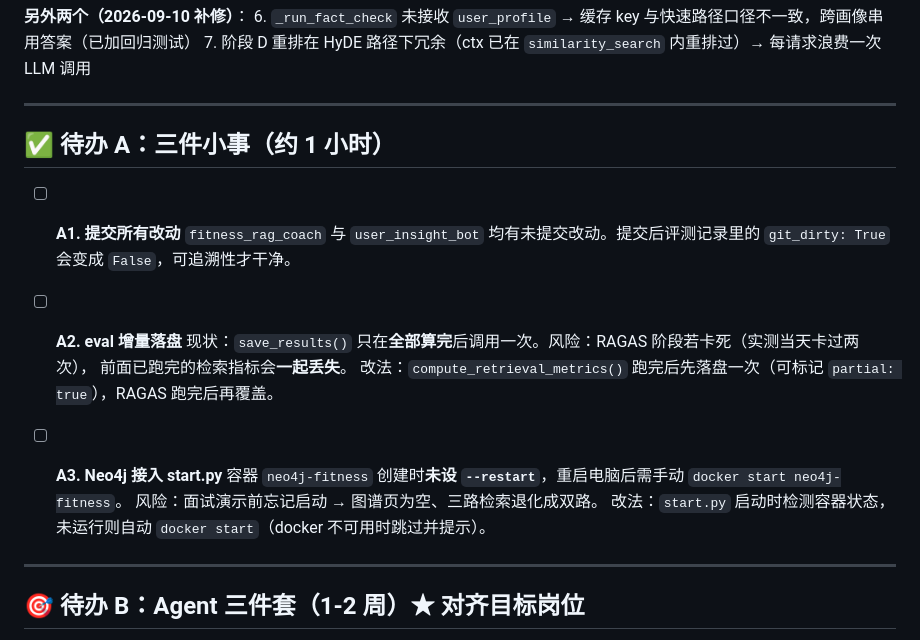
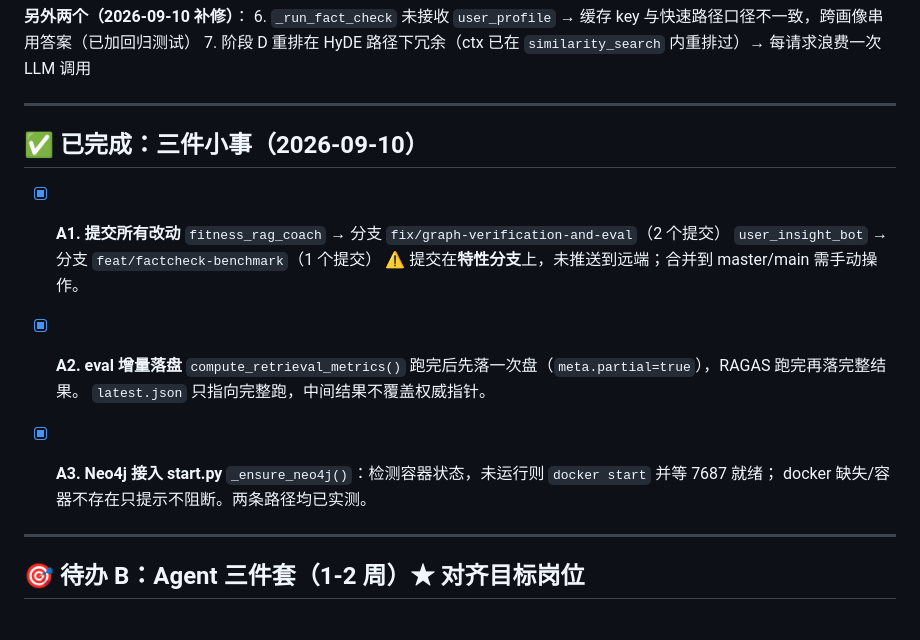
Before and after one commit to SSNN666/fitness-rag-coach, a Markdown page: ROADMAP.md, the part around the change. GitHub-like rendering.

Commit message:
docs: ROADMAP 标记三件小事完成
Co-Authored-By: Claude Code <noreply@anthropic.com>

```diff
--- a/ROADMAP.md
+++ b/ROADMAP.md
@@ -32,21 +32,20 @@
 
 ---
 
-## ✅ 待办 A：三件小事（约 1 小时）
+## ✅ 已完成：三件小事（2026-09-10）
 
-- [ ] **A1. 提交所有改动**
-  `fitness_rag_coach` 与 `user_insight_bot` 均有未提交改动。提交后评测记录里的
-  `git_dirty: True` 会变成 `False`，可追溯性才干净。
+- [x] **A1. 提交所有改动**
+  `fitness_rag_coach` → 分支 `fix/graph-verification-and-eval`（2 个提交）
+  `user_insight_bot` → 分支 `feat/factcheck-benchmark`（1 个提交）
+  ⚠️ 提交在**特性分支**上，未推送到远端；合并到 master/main 需手动操作。
 
-- [ ] **A2. eval 增量落盘**
-  现状：`save_results()` 只在**全部算完**后调用一次。风险：RAGAS 阶段若卡死（实测当天卡过两次），
-  前面已跑完的检索指标会**一起丢失**。
-  改法：`compute_retrieval_metrics()` 跑完后先落盘一次（可标记 `partial: true`），RAGAS 跑完后再覆盖。
+- [x] **A2. eval 增量落盘**
+  `compute_retrieval_metrics()` 跑完后先落一次盘（`meta.partial=true`），RAGAS 跑完再落完整结果。
+  `latest.json` 只指向完整跑，中间结果不覆盖权威指针。
 
-- [ ] **A3. Neo4j 接入 start.py**
-  容器 `neo4j-fitness` 创建时**未设 `--restart`**，重启电脑后需手动 `docker start neo4j-fitness`。
-  风险：面试演示前忘记启动 → 图谱页为空、三路检索退化成双路。
-  改法：`start.py` 启动时检测容器状态，未运行则自动 `docker start`（docker 不可用时跳过并提示）。
+- [x] **A3. Neo4j 接入 start.py**
+  `_ensure_neo4j()`：检测容器状态，未运行则 `docker start` 并等 7687 就绪；
+  docker 缺失/容器不存在只提示不阻断。两条路径均已实测。
 
 ---
 
```
